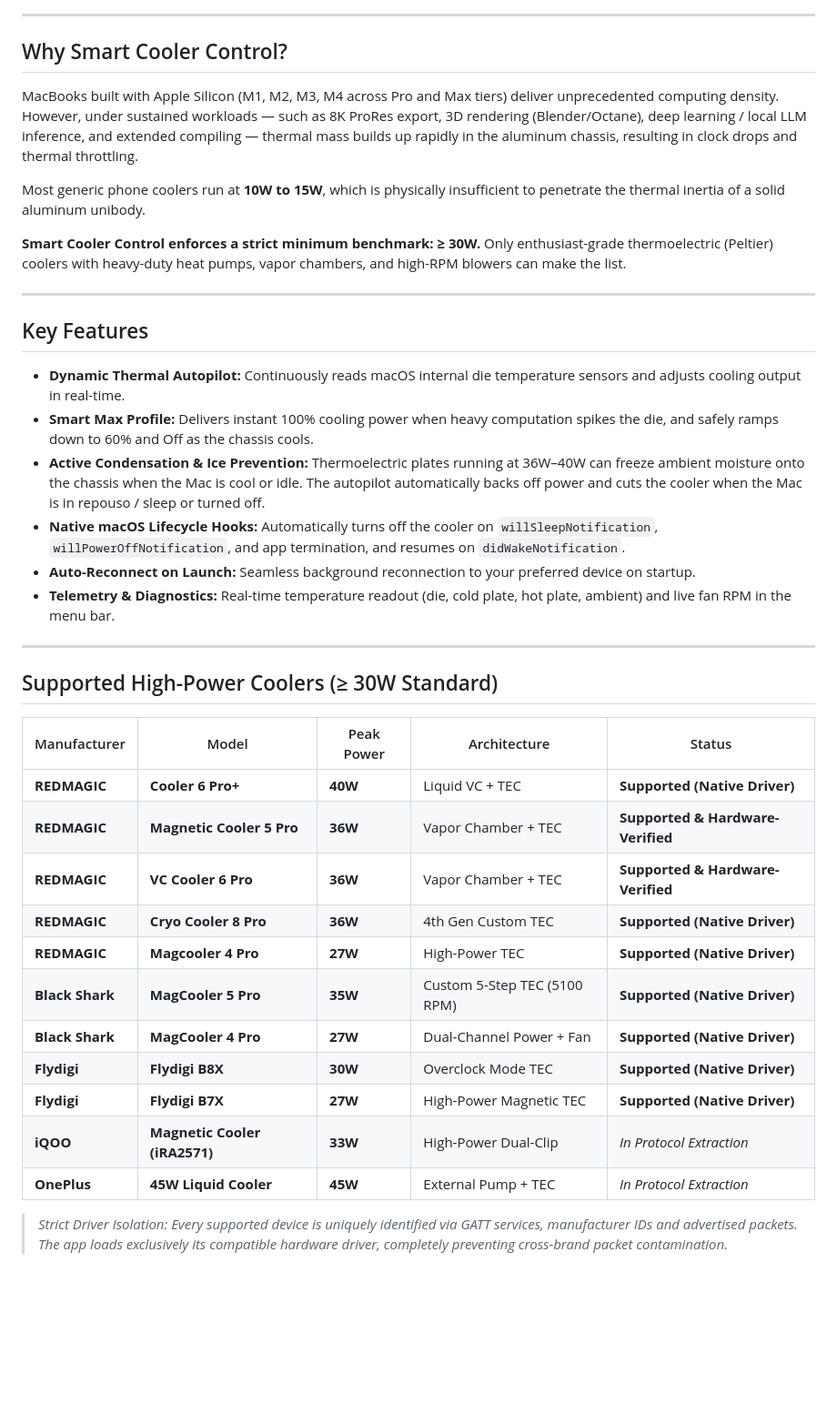
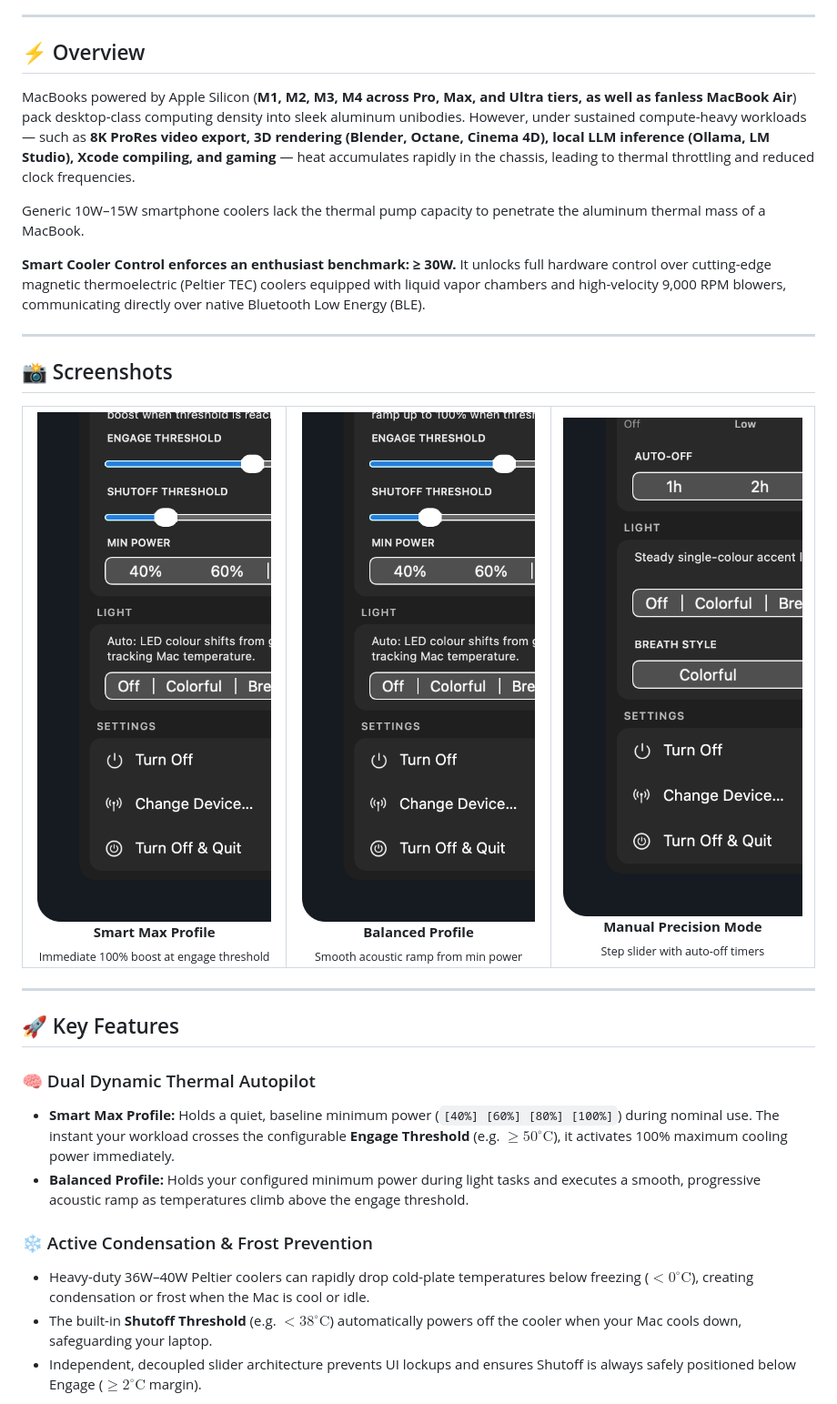
Before and after one commit to hajarrashidi/redmagic-cooler-mac, a Markdown page: README.md, the part around one of its changes. Shown at 91% size. Rendered like a GitHub page; pictures changed too: docs/images/screenshot_auto_balanced.png (added), docs/images/screenshot_auto_smartmax.png (added), docs/images/screenshot_manual.png (added); blank space fills up the shorter version.

Commit message:
docs: add multi-language READMEs (EN, PT-BR, ZH-CN), hero cover banner, and Retina screenshots

```diff
--- a/README.md
+++ b/README.md
@@ -15,42 +21,50 @@
 
 ---
 
-## Why Smart Cooler Control?
+## ⚡ Overview
 
-MacBooks built with Apple Silicon (M1, M2, M3, M4 across Pro and Max tiers) deliver unprecedented computing density. However, under sustained workloads — such as 8K ProRes export, 3D rendering (Blender/Octane), deep learning / local LLM inference, and extended compiling — thermal mass builds up rapidly in the aluminum chassis, resulting in clock drops and thermal throttling.
+MacBooks powered by Apple Silicon (**M1, M2, M3, M4 across Pro, Max, and Ultra tiers, as well as fanless MacBook Air**) pack desktop-class computing density into sleek aluminum unibodies. However, under sustained compute-heavy workloads — such as **8K ProRes video export, 3D rendering (Blender, Octane, Cinema 4D), local LLM inference (Ollama, LM Studio), Xcode compiling, and gaming** — heat accumulates rapidly in the chassis, leading to thermal throttling and reduced clock frequencies.
 
-Most generic phone coolers run at **10W to 15W**, which is physically insufficient to penetrate the thermal inertia of a solid aluminum unibody.
+Generic 10W–15W smartphone coolers lack the thermal pump capacity to penetrate the aluminum thermal mass of a MacBook.
 
-**Smart Cooler Control enforces a strict minimum benchmark: ≥ 30W.** Only enthusiast-grade thermoelectric (Peltier) coolers with heavy-duty heat pumps, vapor chambers, and high-RPM blowers can make the list.
+**Smart Cooler Control enforces an enthusiast benchmark: ≥ 30W.** It unlocks full hardware control over cutting-edge magnetic thermoelectric (Peltier TEC) coolers equipped with liquid vapor chambers and high-velocity 9,000 RPM blowers, communicating directly over native Bluetooth Low Energy (BLE).
 
 ---
 
-## Key Features
+## 📸 Screenshots
 
-- **Dynamic Thermal Autopilot:** Continuously reads macOS internal die temperature sensors and adjusts cooling output in real-time.
-- **Smart Max Profile:** Delivers instant 100% cooling power when heavy computation spikes the die, and safely ramps down to 60% and Off as the chassis cools.
-- **Active Condensation & Ice Prevention:** Thermoelectric plates running at 36W–40W can freeze ambient moisture onto the chassis when the Mac is cool or idle. The autopilot automatically backs off power and cuts the cooler when the Mac is in repouso / sleep or turned off.
-- **Native macOS Lifecycle Hooks:** Automatically turns off the cooler on `willSleepNotification`, `willPowerOffNotification`, and app termination, and resumes on `didWakeNotification`.
-- **Auto-Reconnect on Launch:** Seamless background reconnection to your preferred device on startup.
-- **Telemetry & Diagnostics:** Real-time temperature readout (die, cold plate, hot plate, ambient) and live fan RPM in the menu bar.
+<div align="center">
+<table>
+  <tr>
+    <td align="center" width="33%">
+      <img src="docs/images/screenshot_auto_smartmax.png" alt="Smart Max Profile" width="100%"/>
+      <br/><b>Smart Max Profile</b><br/>
+      <sub>Immediate 100% boost at engage threshold</sub>
+    </td>
+    <td align="center" width="33%">
+      <img src="docs/images/screenshot_auto_balanced.png" alt="Balanced Profile" width="100%"/>
+      <br/><b>Balanced Profile</b><br/>
+      <sub>Smooth acoustic ramp from min power</sub>
+    </td>
+    <td align="center" width="33%">
+      <img src="docs/images/screenshot_manual.png" alt="Manual Mode" width="100%"/>
+      <br/><b>Manual Precision Mode</b><br/>
+      <sub>Step slider with auto-off timers</sub>
+    </td>
+  </tr>
+</table>
+</div>
 
 ---
 
-## Supported High-Power Coolers (≥ 30W Standard)
+## 🚀 Key Features
 
-| Manufacturer | Model | Peak Power | Architecture | Status |
-|---|---|---|---|---|
-| **REDMAGIC** | **Cooler 6 Pro+** | **40W** | Liquid VC + TEC | **Supported (Native Driver)** |
-| **REDMAGIC** | **Magnetic Cooler 5 Pro** | **36W** | Vapor Chamber + TEC | **Supported & Hardware-Verified** |
-| **REDMAGIC** | **VC Cooler 6 Pro** | **36W** | Vapor Chamber + TEC | **Supported & Hardware-Verified** |
-| **REDMAGIC** | **Cryo Cooler 8 Pro** | **36W** | 4th Gen Custom TEC | **Supported (Native Driver)** |
-| **REDMAGIC** | **Magcooler 4 Pro** | **27W** | High-Power TEC | **Supported (Native Driver)** |
-| **Black Shark** | **MagCooler 5 Pro** | **35W** | Custom 5-Step TEC (5100 RPM) | **Supported (Native Driver)** |
-| **Black Shark** | **MagCooler 4 Pro** | **27W** | Dual-Channel Power + Fan | **Supported (Native Driver)** |
-| **Flydigi** | **Flydigi B8X** | **30W** | Overclock Mode TEC | **Supported (Native Driver)** |
-| **Flydigi** | **Flydigi B7X** | **27W** | High-Power Magnetic TEC | **Supported (Native Driver)** |
-| **iQOO** | **Magnetic Cooler (iRA2571)** | **33W** | High-Power Dual-Clip | *In Protocol Extraction* |
-| **OnePlus** | **45W Liquid Cooler** | **45W** | External Pump + TEC | *In Protocol Extraction* |
+### 🧠 Dual Dynamic Thermal Autopilot
+- **Smart Max Profile:** Holds a quiet, baseline minimum power (`[40%] [60%] [80%] [100%]`) during nominal use. The instant your workload crosses the configurable **Engage Threshold** (e.g. $\ge 50^\circ\text{C}$), it activates 100% maximum cooling power immediately.
+- **Balanced Profile:** Holds your configured minimum power during light tasks and executes a smooth, progressive acoustic ramp as temperatures climb above the engage threshold.
 
-> *Strict Driver Isolation: Every supported device is uniquely identified via GATT services, manufacturer IDs and advertised packets. The app loads exclusively its compatible hardware driver, completely preventing cross-brand packet contamination.*
+### ❄️ Active Condensation & Frost Prevention
+- Heavy-duty 36W–40W Peltier coolers can rapidly drop cold-plate temperatures below freezing ($< 0^\circ\text{C}$), creating condensation or frost when the Mac is cool or idle.
+- The built-in **Shutoff Threshold** (e.g. $< 38^\circ\text{C}$) automatically powers off the cooler when your Mac cools down, safeguarding your laptop.
+- Independent, decoupled slider architecture prevents UI lockups and ensures Shutoff is always safely positioned below Engage ($\ge 2^\circ\text{C}$ margin).
 
```
Also changed, not shown: other parts of README.md (+76 -27 lines), README.pt-BR.md (added, +137 -0 lines), README.zh-CN.md (added, +137 -0 lines), docs/images/banner.jpg (added), docs/images/screenshot_device_picker.png (added), docs/screenshot.png, 1 other file.
